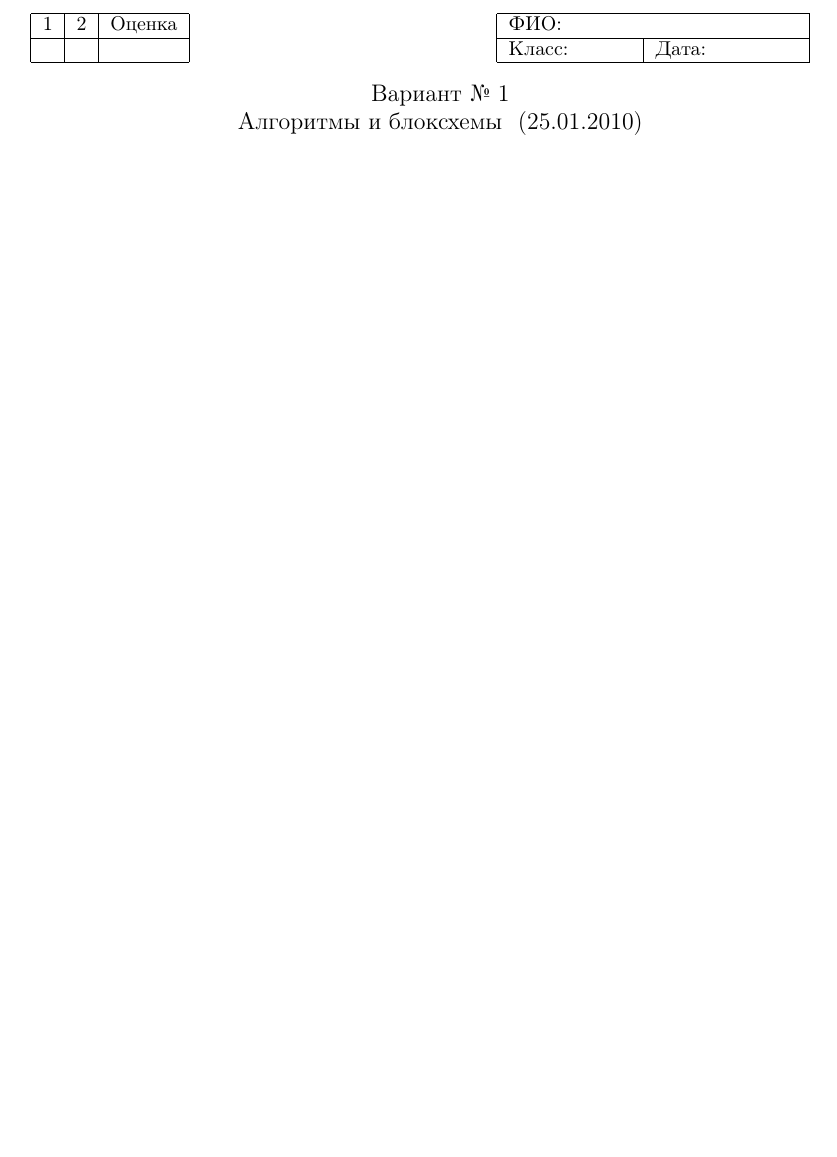
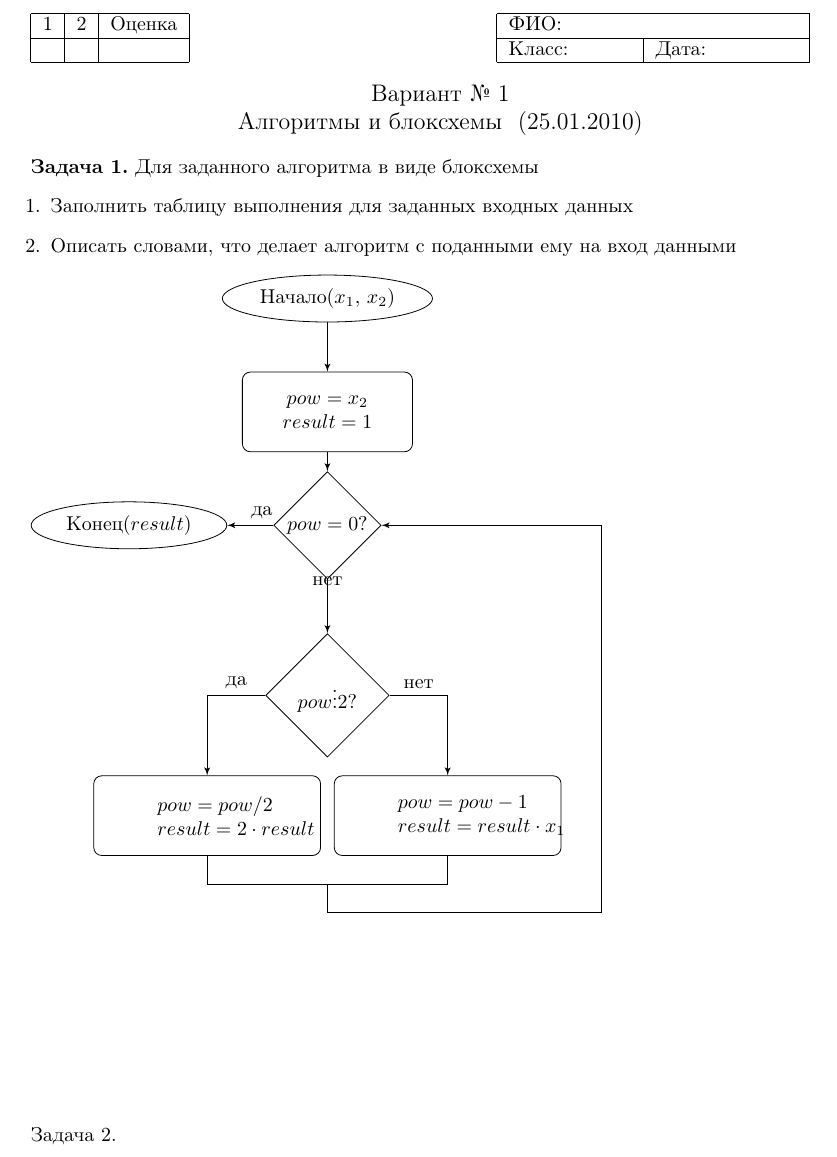
Before and after one commit to StepLg/book-algorithms, a LaTeX document (variant1.tex, which reads flowcharts/pow_x1_x2.tex, header.tex): part of the page, cut so that both start at the same text, the shorter picture padded with empty space. Compiled offline with pdfLaTeX.

Commit message:
добавил алгоритм возведения в степень

```diff
--- /dev/null
+++ b/flowcharts/pow_x1_x2.tex
@@ -0,0 +1,28 @@
+% Алгоритм возведения в целую степень x1^x2
+
+\begin{tikzpicture}[auto]
+    \node [cloud] (start) {\hbox{Начало($x_1$, $x_2$)}};
+
+    \node [block, below of=start, minimum width=3.0cm] (init) {\hbox{$pow = x_2$} \hbox{$result = 1$}};
+    \path [line] (start) -- (init);
+
+    \node [decision, below of=init] (loop_condition) {$pow=0$?};
+    \path [line] (init) -- (loop_condition);
+
+    \node [cloud, left of=loop_condition, node distance=3.5cm] (halt) {\hbox{Конец($result$)}};
+    \path [line] (loop_condition) -- node[near start, above] {да} (halt);
+
+    \node [decision, below of=loop_condition, node distance=3.0cm] (inloop_cond) {$pow \vdots 2$?};
+    \path [line] (loop_condition) -- node[near start, above]  {нет}(inloop_cond);
+
+    \node [block, below left of=inloop_cond, minimum width=4cm, node distance=3.0cm] (inloop_yes) {\hbox{$pow = pow/2$} \hbox{$result = 2 \cdot result$}};
+    \path [line] (inloop_cond) -| node[near start, above]  {да}(inloop_yes);
+
+    \node [block, below right of=inloop_cond, minimum width=4cm, node distance=3.0cm] (inloop_no) {\hbox{$pow = pow-1$} \hbox{$result = result \cdot x_1$}};
+    \path [line] (inloop_cond) -| node[near start, above]  {нет}(inloop_no);
+
+    % возвращаемся на условие цикла
+    \path[draw] (inloop_no.south) -- ++ (0, -0.5) coordinate (N2) -| coordinate (N1) (inloop_yes.south);
+    \draw ($ (N1) ! .5 ! (N2) $) -- ++ (0, -0.5) -| ($(inloop_no.east) + (0.7,0)$) [line] |- (loop_condition.east) ;
+
+\end{tikzpicture}
--- a/header.tex
+++ b/header.tex
@@ -11,7 +11,7 @@
 \usepackage{wrapfig}
 
 \usepackage{tikz}
-\usetikzlibrary{decorations.shapes,arrows,shapes,scopes,positioning,fit}
+\usetikzlibrary{decorations.shapes,arrows,shapes,scopes,positioning,fit,calc}
 
 \textheight=24.0cm
 \topskip=1cm
--- a/variant1.tex
+++ b/variant1.tex
@@ -10,4 +10,20 @@
 
 \input{variant_header}
 
+\textbf{Задача 1.} Для заданного алгоритма в виде блоксхемы
+\begin{enumerate}
+ \item Заполнить таблицу выполнения для заданных входных данных
+ \item Описать словами, что делает алгоритм с поданными ему на вход данными
+\end{enumerate}
+
+
+\input{flowcharts/pow_x1_x2}
+
+
+\vspace{\fill}
+Задача 2.
+
+\vspace{\fill}
+\newpage
+
 \end{document}
```
